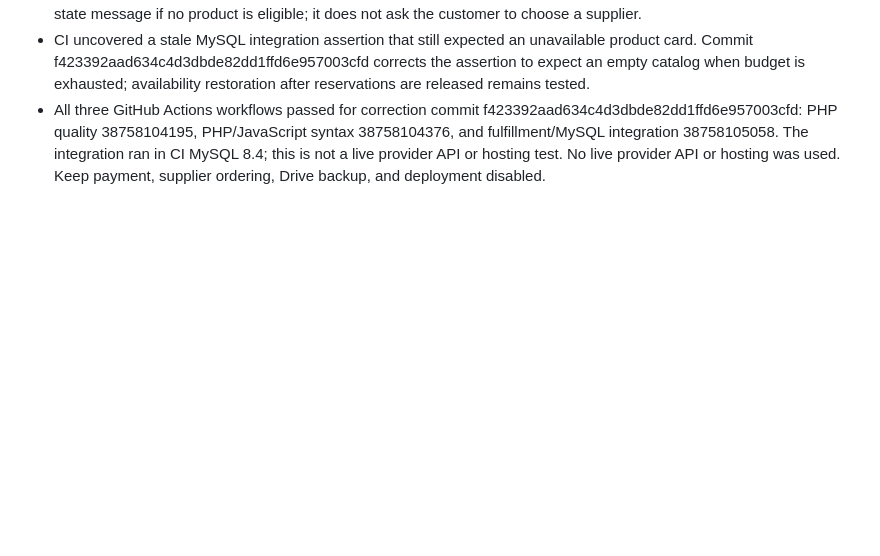
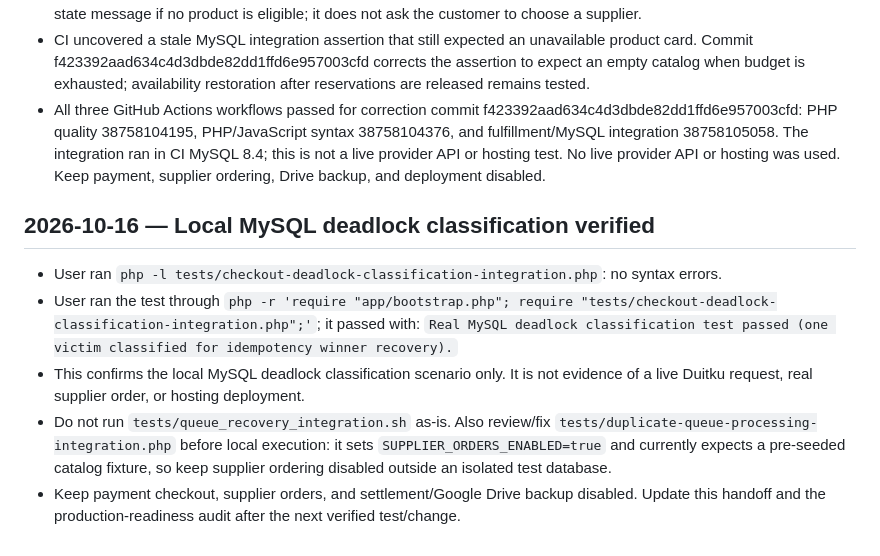
Before and after one commit to sulistio95/PluQ-I, a Markdown page: HANDOFF_NEXT_CHATGPT.md, the part around the change. Rendered like a GitHub page; blank space fills up the shorter version.

Commit message:
docs: record local MySQL deadlock classification pass

```diff
--- a/HANDOFF_NEXT_CHATGPT.md
+++ b/HANDOFF_NEXT_CHATGPT.md
@@ -1005,3 +1005,12 @@ Login page and rate-limit helper review found that a successful login clears fai
 - Audited the customer catalog for the requested one-supplier startup scenario. app/services/catalog.php already removes unavailable supplier offers, selects an eligible Digiflazz offer when VIPayment has zero usable balance, and automatically chooses the cheapest equivalent offer when both are eligible. public/assets/catalog.js shows an empty-state message if no product is eligible; it does not ask the customer to choose a supplier.
 - CI uncovered a stale MySQL integration assertion that still expected an unavailable product card. Commit f423392aad634c4d3dbde82dd1ffd6e957003cfd corrects the assertion to expect an empty catalog when budget is exhausted; availability restoration after reservations are released remains tested.
 - All three GitHub Actions workflows passed for correction commit f423392aad634c4d3dbde82dd1ffd6e957003cfd: PHP quality 38758104195, PHP/JavaScript syntax 38758104376, and fulfillment/MySQL integration 38758105058. The integration ran in CI MySQL 8.4; this is not a live provider API or hosting test. No live provider API or hosting was used. Keep payment, supplier ordering, Drive backup, and deployment disabled.
+
+
+## 2026-10-16 — Local MySQL deadlock classification verified
+
+- User ran `php -l tests/checkout-deadlock-classification-integration.php`: no syntax errors.
+- User ran the test through `php -r 'require "app/bootstrap.php"; require "tests/checkout-deadlock-classification-integration.php";'`; it passed with: `Real MySQL deadlock classification test passed (one victim classified for idempotency winner recovery).`
+- This confirms the local MySQL deadlock classification scenario only. It is not evidence of a live Duitku request, real supplier order, or hosting deployment.
+- Do not run `tests/queue_recovery_integration.sh` as-is. Also review/fix `tests/duplicate-queue-processing-integration.php` before local execution: it sets `SUPPLIER_ORDERS_ENABLED=true` and currently expects a pre-seeded catalog fixture, so keep supplier ordering disabled outside an isolated test database.
+- Keep payment checkout, supplier orders, and settlement/Google Drive backup disabled. Update this handoff and the production-readiness audit after the next verified test/change.
```
